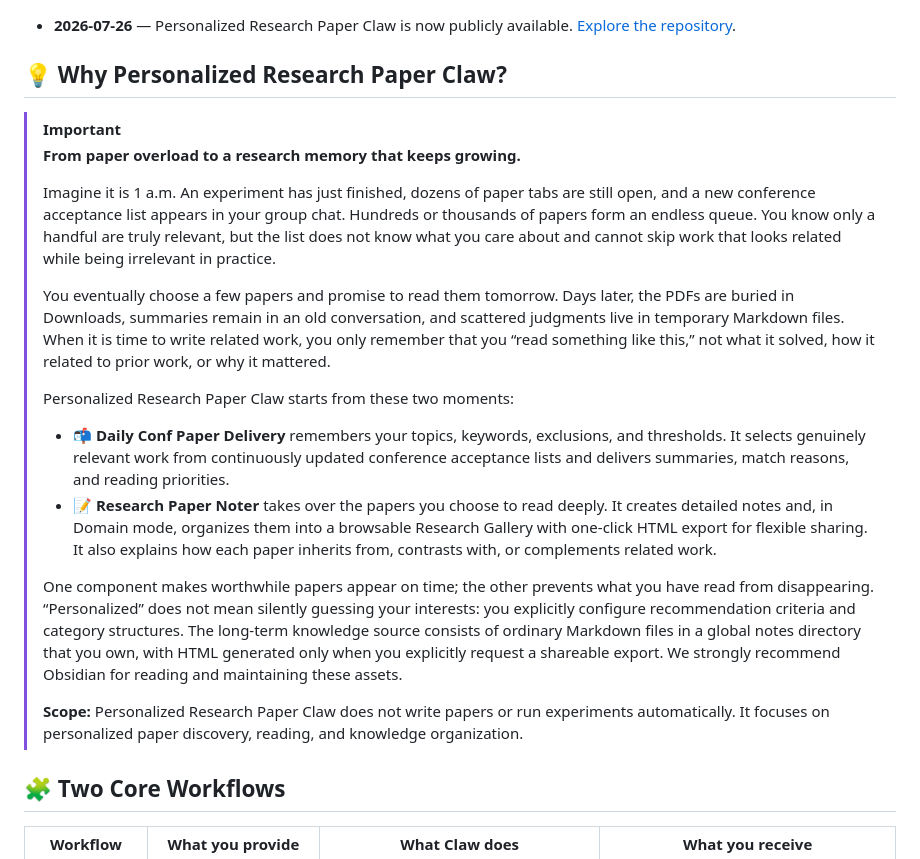
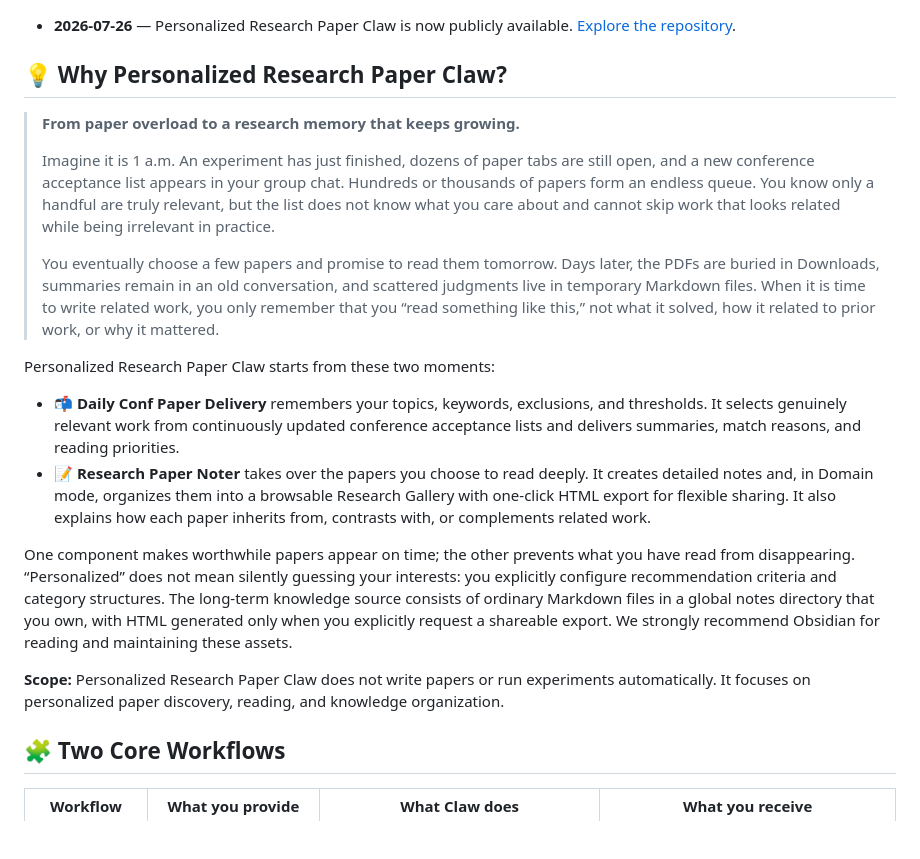
Before and after one commit to Jian-Lang/personalized-research-paper-claw, a Markdown page: README.md, the part around the change. Drawn GitHub-style; blank space fills up the shorter version.

```diff
--- a/README.md
+++ b/README.md
@@ -22,21 +22,20 @@ Continuously receive top-conference papers that match your research trajectory,
 
 ## 💡 Why Personalized Research Paper Claw?
 
-> [!IMPORTANT]
 > **From paper overload to a research memory that keeps growing.**
 >
 > Imagine it is 1 a.m. An experiment has just finished, dozens of paper tabs are still open, and a new conference acceptance list appears in your group chat. Hundreds or thousands of papers form an endless queue. You know only a handful are truly relevant, but the list does not know what you care about and cannot skip work that looks related while being irrelevant in practice.
 >
 > You eventually choose a few papers and promise to read them tomorrow. Days later, the PDFs are buried in Downloads, summaries remain in an old conversation, and scattered judgments live in temporary Markdown files. When it is time to write related work, you only remember that you “read something like this,” not what it solved, how it related to prior work, or why it mattered.
->
-> Personalized Research Paper Claw starts from these two moments:
->
-> - 📬 **Daily Conf Paper Delivery** remembers your topics, keywords, exclusions, and thresholds. It selects genuinely relevant work from continuously updated conference acceptance lists and delivers summaries, match reasons, and reading priorities.
-> - 📝 **Research Paper Noter** takes over the papers you choose to read deeply. It creates detailed notes and, in Domain mode, organizes them into a browsable Research Gallery with one-click HTML export for flexible sharing. It also explains how each paper inherits from, contrasts with, or complements related work.
->
-> One component makes worthwhile papers appear on time; the other prevents what you have read from disappearing. “Personalized” does not mean silently guessing your interests: you explicitly configure recommendation criteria and category structures. The long-term knowledge source consists of ordinary Markdown files in a global notes directory that you own, with HTML generated only when you explicitly request a shareable export. We strongly recommend Obsidian for reading and maintaining these assets.
->
-> **Scope:** Personalized Research Paper Claw does not write papers or run experiments automatically. It focuses on personalized paper discovery, reading, and knowledge organization.
+
+Personalized Research Paper Claw starts from these two moments:
+
+- 📬 **Daily Conf Paper Delivery** remembers your topics, keywords, exclusions, and thresholds. It selects genuinely relevant work from continuously updated conference acceptance lists and delivers summaries, match reasons, and reading priorities.
+- 📝 **Research Paper Noter** takes over the papers you choose to read deeply. It creates detailed notes and, in Domain mode, organizes them into a browsable Research Gallery with one-click HTML export for flexible sharing. It also explains how each paper inherits from, contrasts with, or complements related work.
+
+One component makes worthwhile papers appear on time; the other prevents what you have read from disappearing. “Personalized” does not mean silently guessing your interests: you explicitly configure recommendation criteria and category structures. The long-term knowledge source consists of ordinary Markdown files in a global notes directory that you own, with HTML generated only when you explicitly request a shareable export. We strongly recommend Obsidian for reading and maintaining these assets.
+
+**Scope:** Personalized Research Paper Claw does not write papers or run experiments automatically. It focuses on personalized paper discovery, reading, and knowledge organization.
 
 <a id="features"></a>
 
```
Also changed, not shown: README.zh-CN.md (+9 -10 lines).
